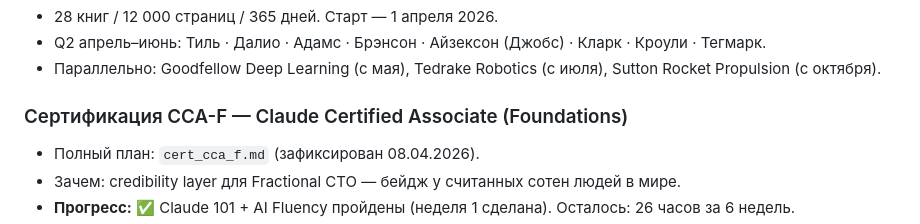
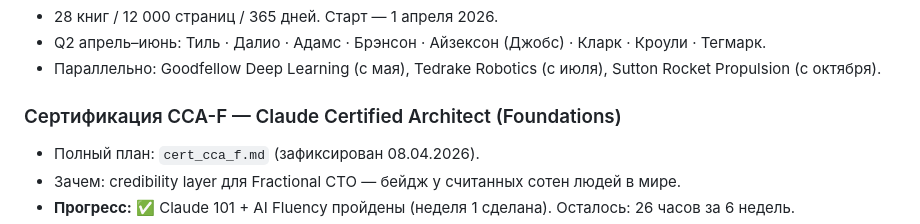
Before and after one commit to lazzy-panda/mission-100k-plan, a Markdown page: PLAN.md, the part around the change. Rendered like a GitHub page.

```diff
--- a/PLAN.md
+++ b/PLAN.md
@@ -40,7 +40,7 @@
 - Q2 апрель–июнь: Тиль · Далио · Адамс · Брэнсон · Айзексон (Джобс) · Кларк · Кроули · Тегмарк.
 - Параллельно: Goodfellow Deep Learning (с мая), Tedrake Robotics (с июля), Sutton Rocket Propulsion (с октября).
 
-### Сертификация CCA-F — Claude Certified Associate (Foundations)
+### Сертификация CCA-F — Claude Certified Architect (Foundations)
 - Полный план: `cert_cca_f.md` (зафиксирован 08.04.2026).
 - Зачем: credibility layer для Fractional CTO — бейдж у считанных сотен людей в мире.
 - **Прогресс:** ✅ Claude 101 + AI Fluency пройдены (неделя 1 сделана). Осталось: 26 часов за 6 недель.
```
Also changed, not shown: cert_cca_f.md (+22 -7 lines).
